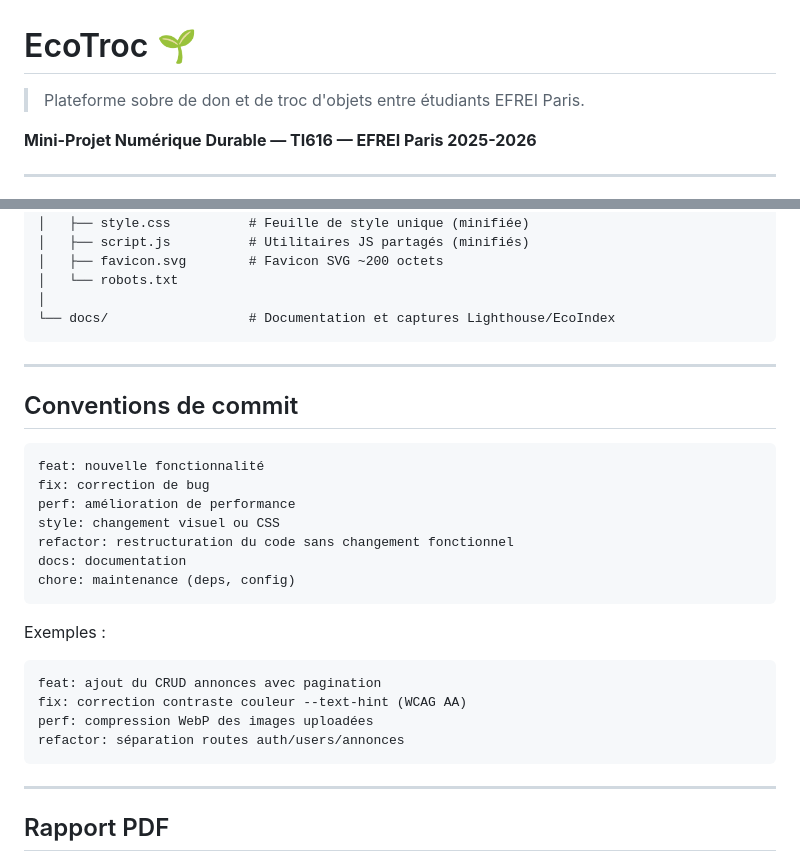
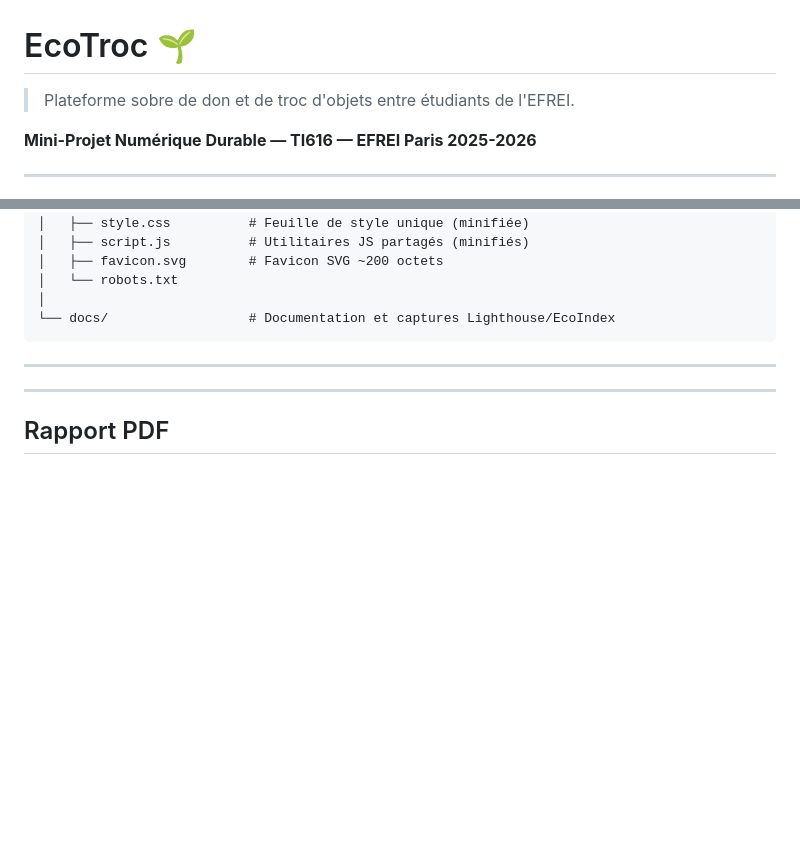
Before and after one commit to Axel-Janodet-Marty/ProjetNumeriqueDurable, a Markdown page: README.md, 2 parts joined by grey strips. GitHub-like rendering; blank space fills up the shorter version.

Commit message:
Revise project description and clean up README
Updated project description and removed commit conventions section.

````diff
--- a/README.md
+++ b/README.md
@@ -1,6 +1,6 @@
 # EcoTroc 🌱
 
-> Plateforme sobre de don et de troc d'objets entre étudiants EFREI Paris.
+> Plateforme sobre de don et de troc d'objets entre étudiants de l'EFREI.
 
 **Mini-Projet Numérique Durable — TI616 — EFREI Paris 2025-2026**
 
@@ -106,26 +106,6 @@ ecotroc/
 
 ---
 
-## Conventions de commit
-
-```
-feat: nouvelle fonctionnalité
-fix: correction de bug
-perf: amélioration de performance
-style: changement visuel ou CSS
-refactor: restructuration du code sans changement fonctionnel
-docs: documentation
-chore: maintenance (deps, config)
-```
-
-Exemples :
-```
-feat: ajout du CRUD annonces avec pagination
-fix: correction contraste couleur --text-hint (WCAG AA)
-perf: compression WebP des images uploadées
-refactor: séparation routes auth/users/annonces
-```
-
 ---
 
 ## Rapport PDF
````
